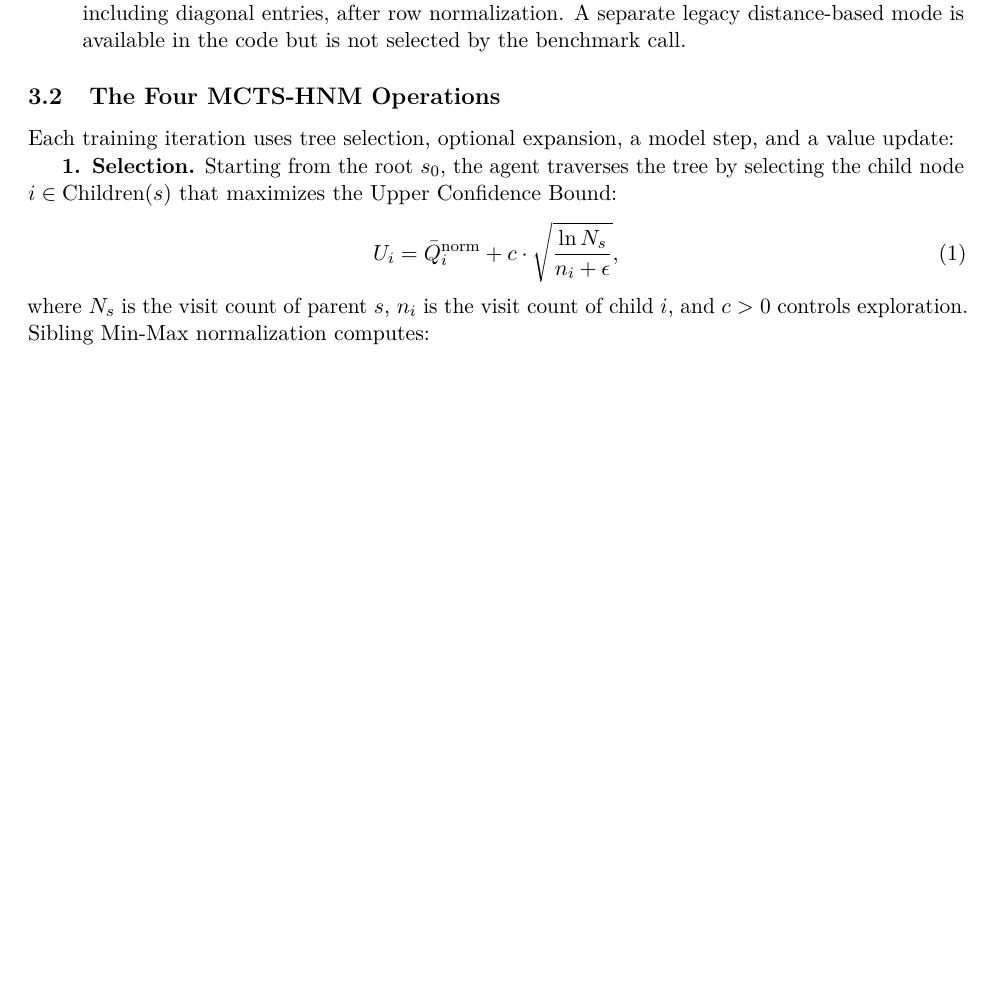
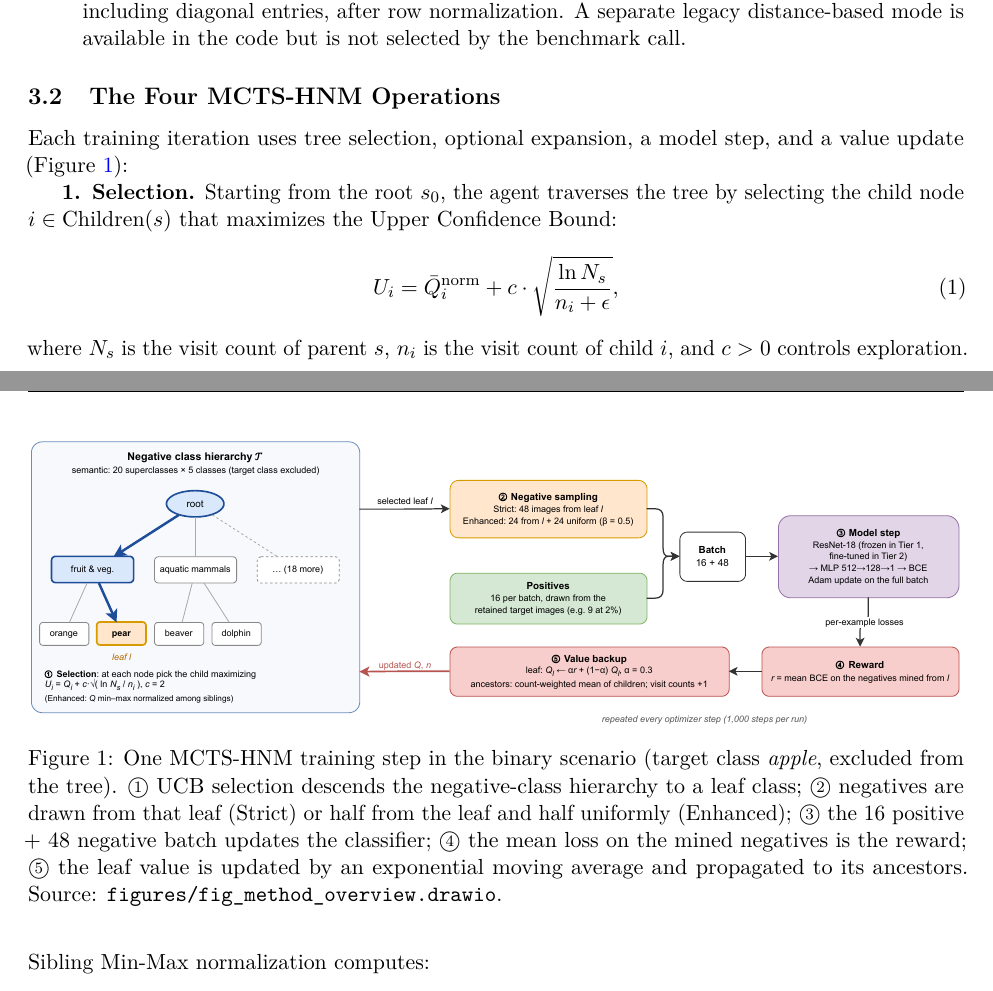
Before and after one commit to Mathe13/mcts-hnm, a LaTeX paper (paper/main.tex): part of page 3 of 26 before the commit and two parts of pages 3 and 4 of 26 after it, the two joined at a grey line, cut so that both start at the same text, the shorter picture padded with empty space. Compiled offline with pdfLaTeX.

Commit message:
docs: add draw.io method overview figure to paper

```diff
--- a/paper/main.tex
+++ b/paper/main.tex
@@ -102,7 +102,14 @@ Let $\mathcal{T} = (\mathcal{V}, \mathcal{E})$ denote a rooted directed tree rep
 
 \subsection{The Four MCTS-HNM Operations}
 
-Each training iteration uses tree selection, optional expansion, a model step, and a value update:
+Each training iteration uses tree selection, optional expansion, a model step, and a value update (Figure~\ref{fig:method}):
+
+\begin{figure*}[t]
+  \centering
+  \includegraphics[width=\linewidth]{figures/fig_method_overview.pdf}
+  \caption{One MCTS-HNM training step in the binary scenario (target class \textit{apple}, excluded from the tree). \textcircled{\scriptsize 1}~UCB selection descends the negative-class hierarchy to a leaf class; \textcircled{\scriptsize 2}~negatives are drawn from that leaf (Strict) or half from the leaf and half uniformly (Enhanced); \textcircled{\scriptsize 3}~the 16 positive + 48 negative batch updates the classifier; \textcircled{\scriptsize 4}~the mean loss on the mined negatives is the reward; \textcircled{\scriptsize 5}~the leaf value is updated by an exponential moving average and propagated to its ancestors. Source: \texttt{figures/fig\_method\_overview.drawio}.}
+  \label{fig:method}
+\end{figure*}
 
 \textbf{1. Selection.} Starting from the root $s_0$, the agent traverses the tree by selecting the child node $i \in \text{Children}(s)$ that maximizes the Upper Confidence Bound:
 \begin{equation}
```
Also changed, not shown: paper/figures/fig_method_overview.pdf (added), paper/figures/fig_method_overview.png (added), paper/main.pdf, 1 other file.
